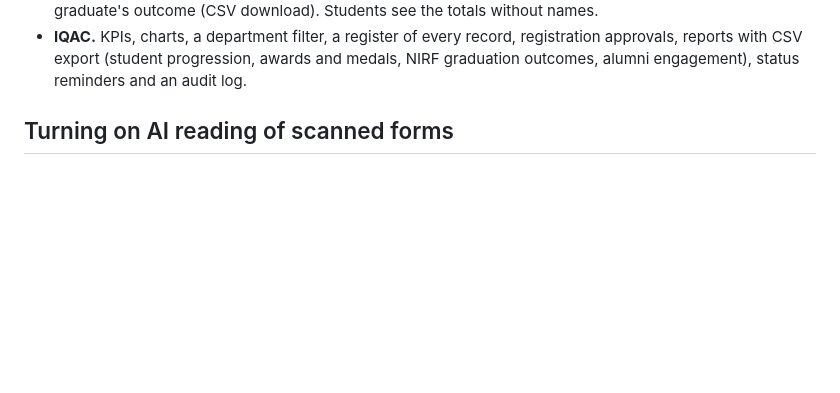
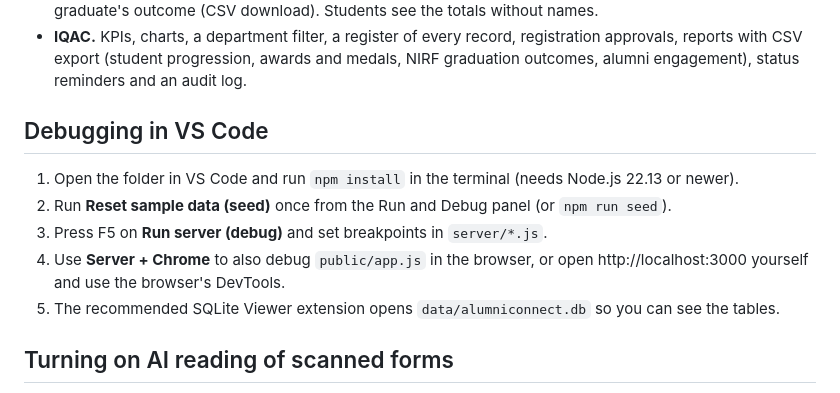
Before and after one commit to gurltff/Alumniconnect, a Markdown page: README.md, the part around the change. GitHub-like rendering; blank space fills up the shorter version.

Commit message:
Add VS Code debug configurations
Co-Authored-By: Claude Opus 5.5 <noreply@anthropic.com>
Claude-Session: https://claude.ai/code/session_01ALxqcAAyKZY7UymL7m7DEb

```diff
--- a/README.md
+++ b/README.md
@@ -42,6 +42,14 @@ The **Feature notes** switch in the header adds a short note to each screen on h
   Records created this way have no login. If the graduate later registers with the same roll number, their account is linked to that record after IQAC confirms it.
 - **Placements.** For IQAC and faculty: graduates, placed %, on-campus and off-campus %, higher studies %, average, median and highest package, by batch and by course, year by year, by recruiter, plus every graduate's outcome (CSV download). Students see the totals without names.
 - **IQAC.** KPIs, charts, a department filter, a register of every record, registration approvals, reports with CSV export (student progression, awards and medals, NIRF graduation outcomes, alumni engagement), status reminders and an audit log.
+
+## Debugging in VS Code
+
+1. Open the folder in VS Code and run `npm install` in the terminal (needs Node.js 22.13 or newer).
+2. Run **Reset sample data (seed)** once from the Run and Debug panel (or `npm run seed`).
+3. Press F5 on **Run server (debug)** and set breakpoints in `server/*.js`.
+4. Use **Server + Chrome** to also debug `public/app.js` in the browser, or open http://localhost:3000 yourself and use the browser's DevTools.
+5. The recommended SQLite Viewer extension opens `data/alumniconnect.db` so you can see the tables.
 
 ## Turning on AI reading of scanned forms
 
```
